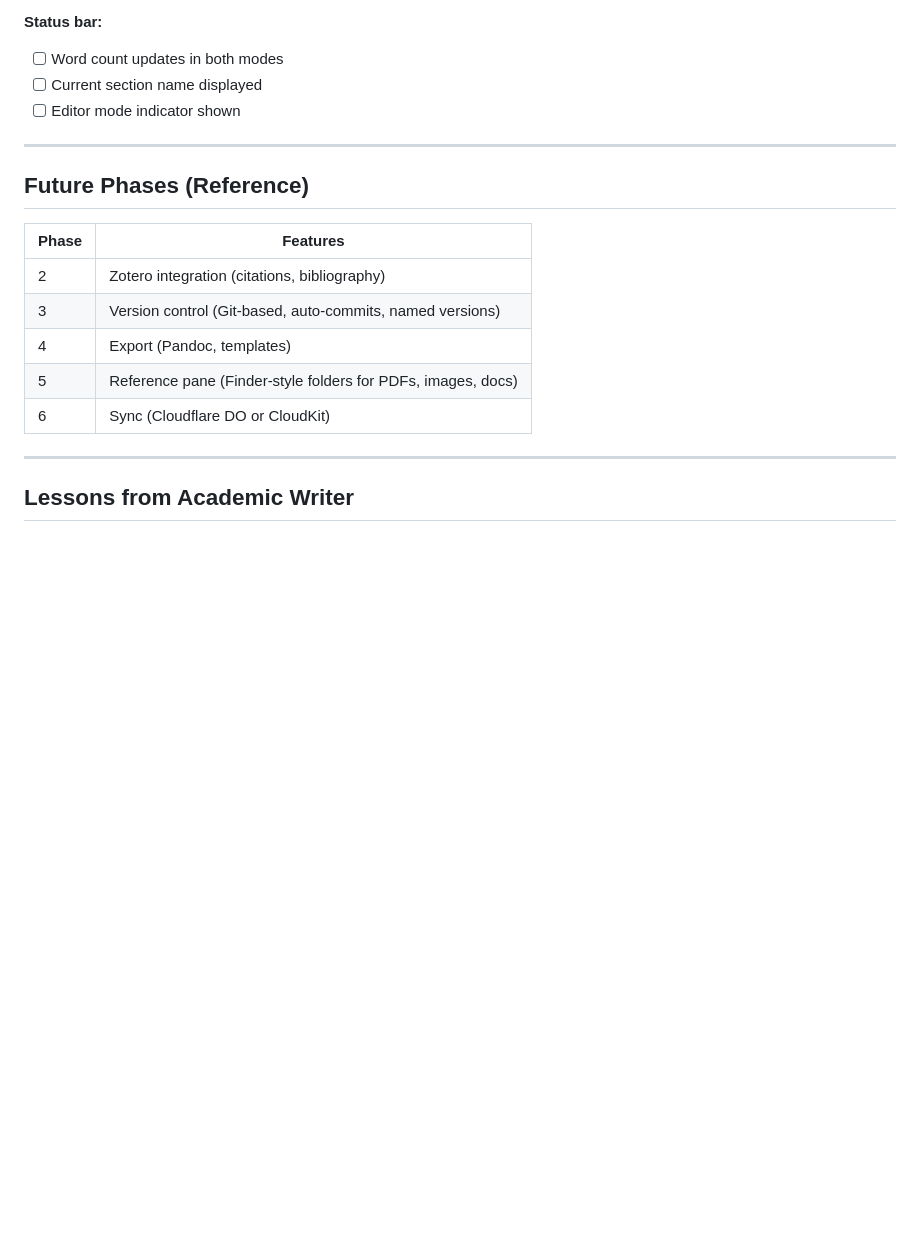
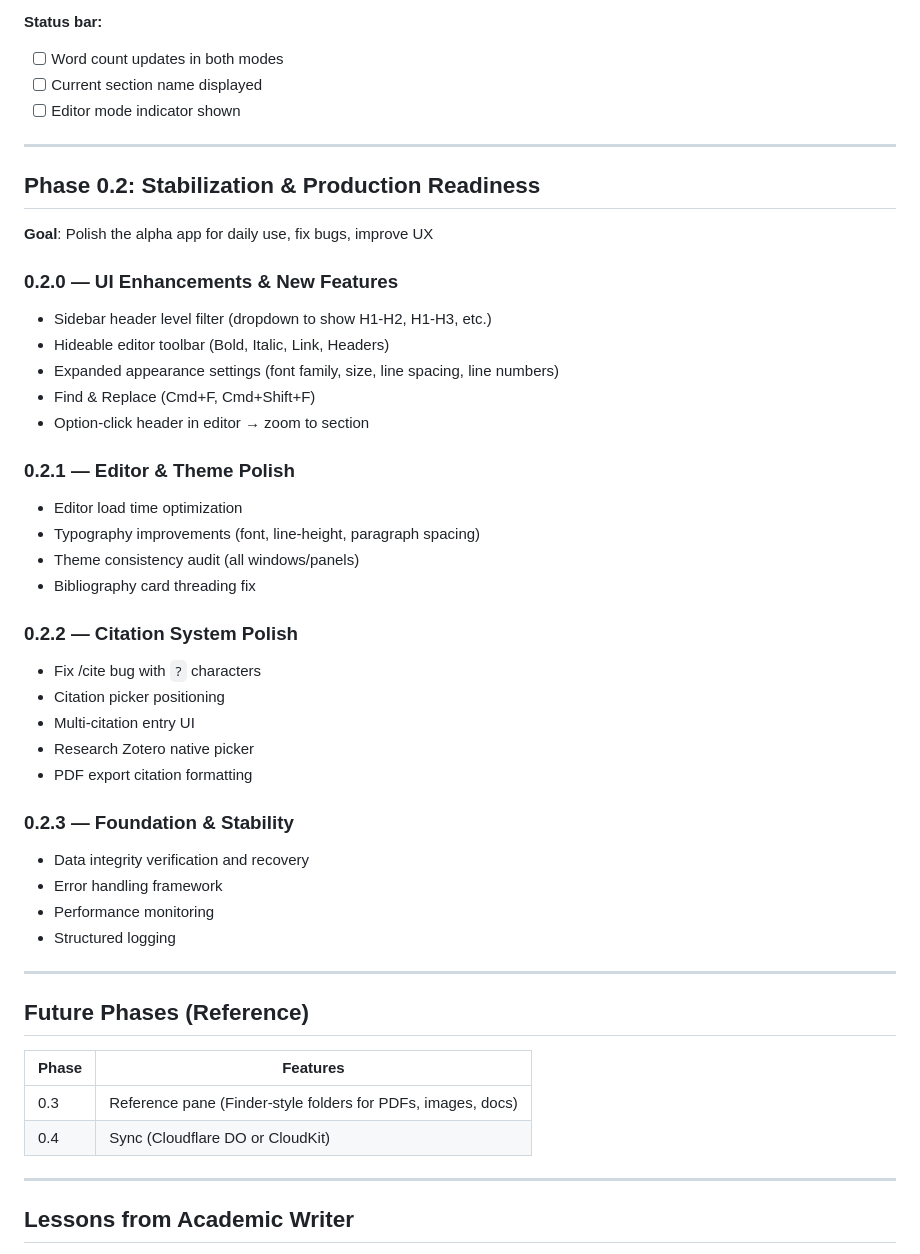
Before and after one commit to kerim/finalfinal, a Markdown page: docs/design.md, the part around the change. GitHub-like rendering; blank space fills up the shorter version.

Commit message:
phase 2 development plans

```diff
--- a/docs/design.md
+++ b/docs/design.md
@@ -357,15 +357,44 @@ final final/
 
 ---
 
+## Phase 0.2: Stabilization & Production Readiness
+
+**Goal**: Polish the alpha app for daily use, fix bugs, improve UX
+
+### 0.2.0 — UI Enhancements & New Features
+- Sidebar header level filter (dropdown to show H1-H2, H1-H3, etc.)
+- Hideable editor toolbar (Bold, Italic, Link, Headers)
+- Expanded appearance settings (font family, size, line spacing, line numbers)
+- Find & Replace (Cmd+F, Cmd+Shift+F)
+- Option-click header in editor → zoom to section
+
+### 0.2.1 — Editor & Theme Polish
+- Editor load time optimization
+- Typography improvements (font, line-height, paragraph spacing)
+- Theme consistency audit (all windows/panels)
+- Bibliography card threading fix
+
+### 0.2.2 — Citation System Polish
+- Fix /cite bug with `?` characters
+- Citation picker positioning
+- Multi-citation entry UI
+- Research Zotero native picker
+- PDF export citation formatting
+
+### 0.2.3 — Foundation & Stability
+- Data integrity verification and recovery
+- Error handling framework
+- Performance monitoring
+- Structured logging
+
+---
+
 ## Future Phases (Reference)
 
 | Phase | Features |
 |-------|----------|
-| 2 | Zotero integration (citations, bibliography) |
-| 3 | Version control (Git-based, auto-commits, named versions) |
-| 4 | Export (Pandoc, templates) |
-| 5 | Reference pane (Finder-style folders for PDFs, images, docs) |
-| 6 | Sync (Cloudflare DO or CloudKit) |
+| 0.3 | Reference pane (Finder-style folders for PDFs, images, docs) |
+| 0.4 | Sync (Cloudflare DO or CloudKit) |
 
 ---
 
```
Also changed, not shown: docs/plans/phase-0.2-stabilization.md (added, +194 -0 lines), docs/plans/recursive-munching-teapot.md (added, +194 -0 lines).
